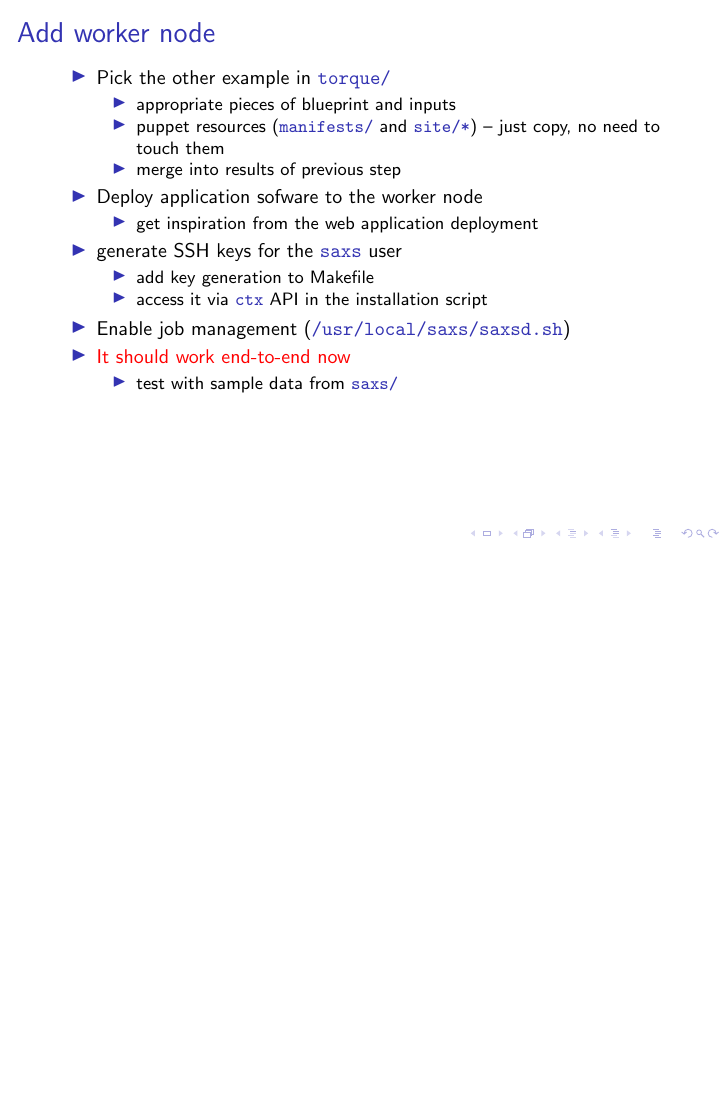
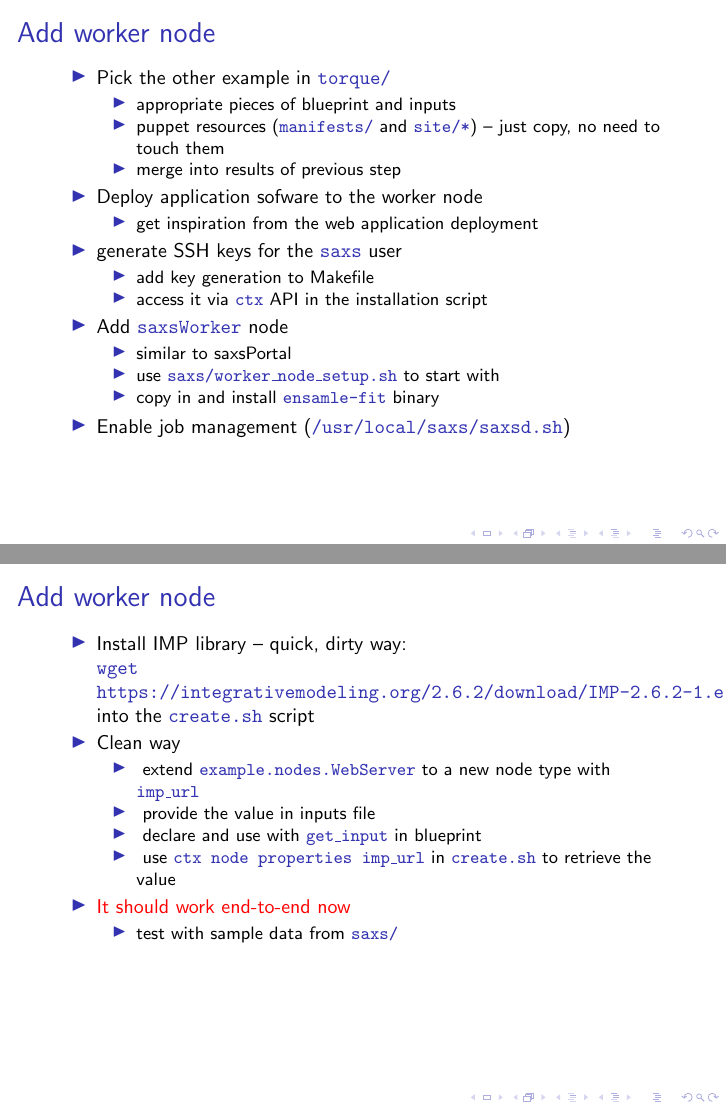
Before and after one commit to ICS-MU/westlife-mustweek2017, LaTeX slides (talks/essentials.tex): page 16 of 16 before the commit and pages 16 and 17 of 17 after it, the two joined at a grey line, the shorter picture padded with empty space. Compiled offline with pdfLaTeX; a LaTeX package or settings file that is missing is left out.

Commit message:
IMP slide

```diff
--- a/talks/essentials.tex
+++ b/talks/essentials.tex
@@ -290,13 +290,37 @@
 \item add key generation to Makefile
 \item access it via \code{ctx} API in the installation script
 \end{itemize}
+\item Add \code{saxsWorker} node
+\begin{itemize}
+\item similar to saxsPortal
+\item use \code{saxs/worker\_node\_setup.sh} to start with
+\item copy in and install \code{ensamle-fit} binary
+\end{itemize}
 \item Enable job management (\code{/usr/local/saxs/saxsd.sh})
+\end{itemize}
+\end{frame}
+
+\begin{frame}{Add worker node}
+\begin{itemize}
+\item Install IMP library  -- quick, dirty way:\\
+\code{wget https://integrativemodeling.org/2.6.2/download/IMP-2.6.2-1.el7.centos.x86\_64.rpm
+}
+into the \code{create.sh} script
+
+\item Clean way
+\begin{itemize}
+\item  extend \code{example.nodes.WebServer} to a~new node type with \code{imp\_url}
+\item  provide the value in inputs file
+\item  declare and use with \code{get\_input} in blueprint
+\item  use \code{ctx node properties imp\_url} in \code{create.sh} to retrieve the value
+\end{itemize}
+
 \item \alert{It should work end-to-end now}
 \begin{itemize}
 \item test with sample data from \code{saxs/}
 \end{itemize}
+
 \end{itemize}
-
 \end{frame}
 
 \end{document}
```
Also changed, not shown: talks/essentials.pdf.
